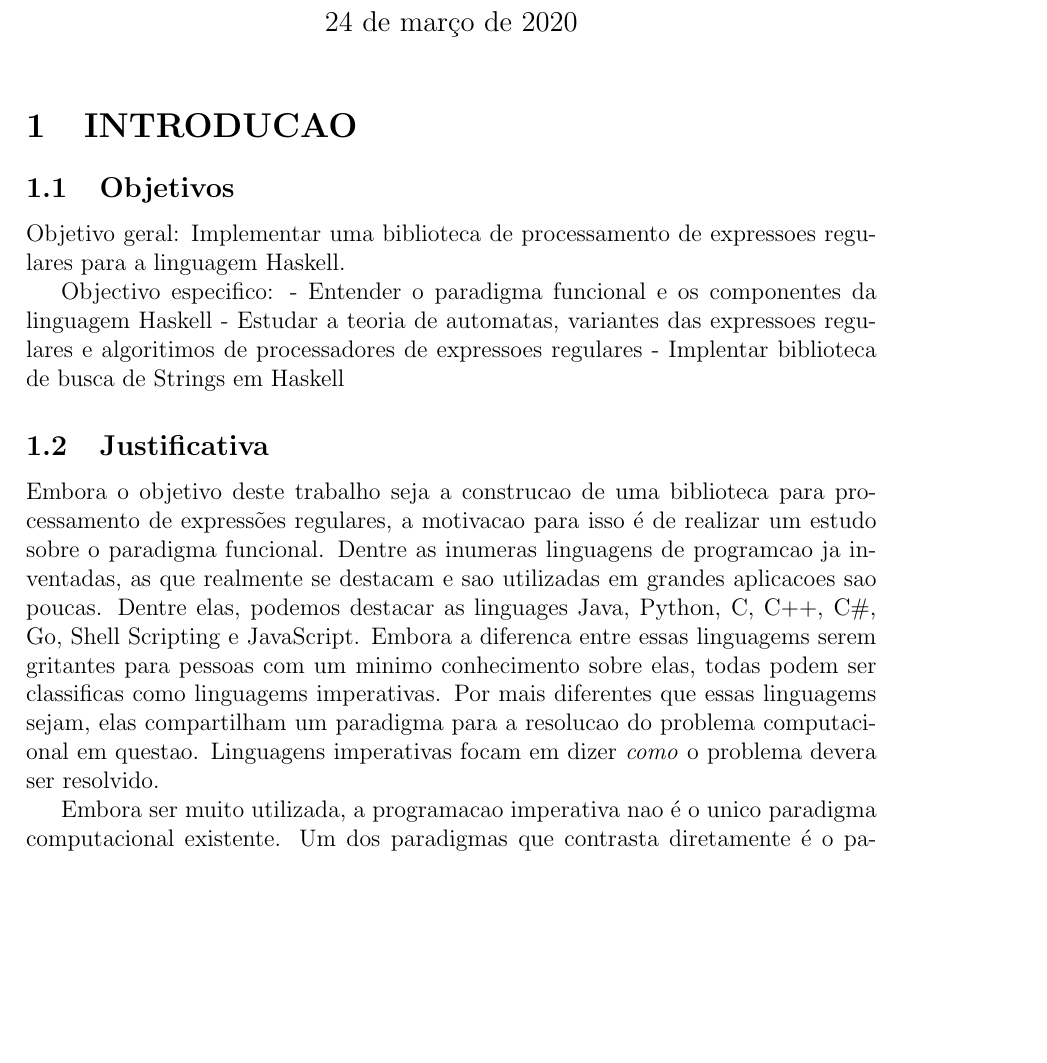
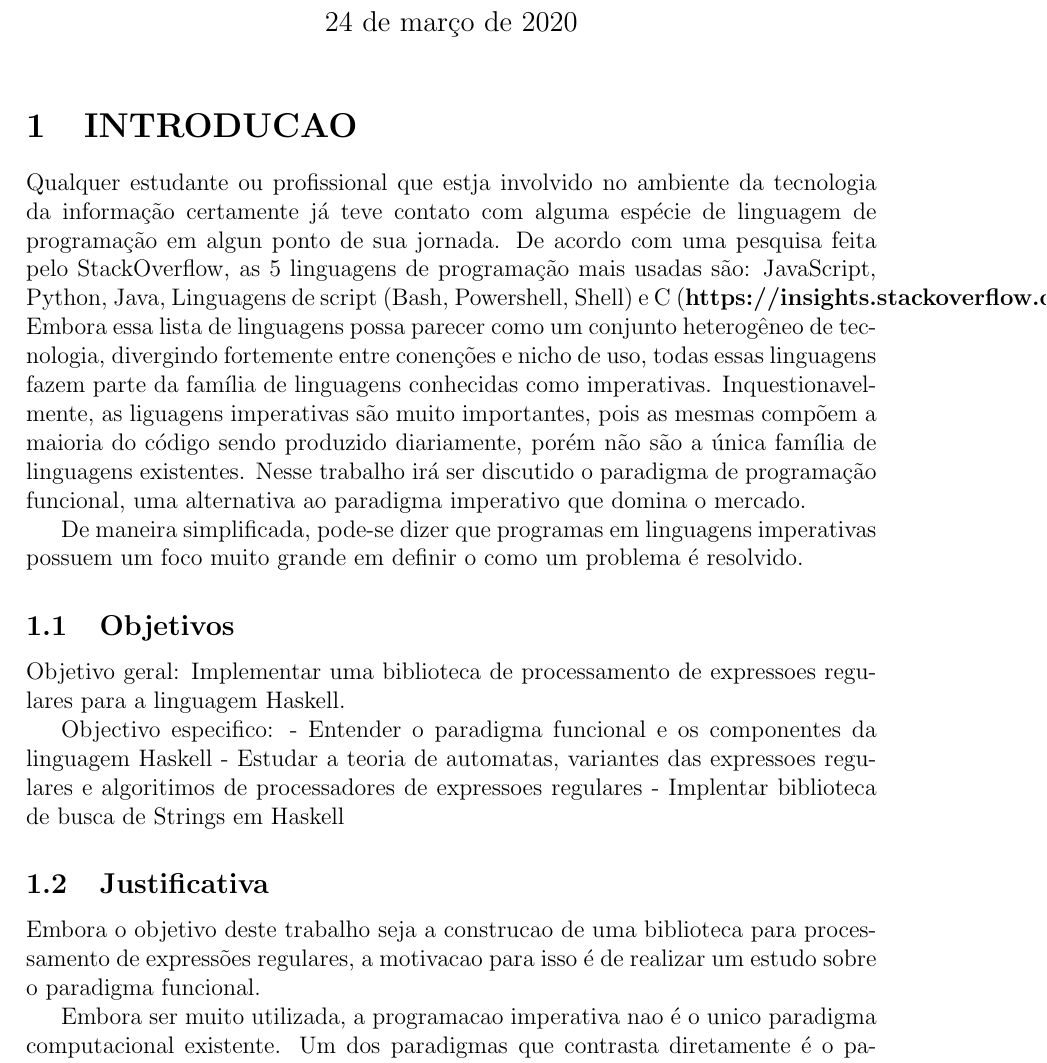
Before and after one commit to Lodek/tcc, a LaTeX document (article.tex, which reads tex/introducao.tex): part of page 1 of 5, cut so that both start at the same text, the shorter picture padded with empty space. Compiled offline with pdfLaTeX.

Commit message:
the intro has been intro`ed

```diff
--- a/tex/introducao.tex
+++ b/tex/introducao.tex
@@ -1,4 +1,15 @@
 \section{INTRODUCAO}
+
+%The intro
+Qualquer estudante ou profissional que estja involvido no ambiente da tecnologia da informação certamente já teve contato com alguma espécie de linguagem de programação em algun ponto de sua jornada.
+De acordo com uma pesquisa feita pelo StackOverflow, as 5 linguagens de programação mais usadas são: JavaScript, Python, Java, Linguagens de script (Bash, Powershell, Shell) e C# \cite{https://insights.stackoverflow.com/survey/2019#technology}.
+Embora essa lista de linguagens possa parecer como um conjunto heterogêneo de tecnologia, divergindo fortemente entre conenções e nicho de uso, todas essas linguagens fazem parte da família de linguagens conhecidas como imperativas.
+Inquestionavelmente, as liguagens imperativas são muito importantes, pois as mesmas compõem a maioria do código sendo produzido diariamente, porém não são a única família de linguagens existentes.
+Nesse trabalho irá ser discutido o paradigma de programação funcional, uma alternativa ao paradigma imperativo que domina o mercado.
+
+
+De maneira simplificada, pode-se dizer que programas em linguagens imperativas possuem um foco muito grande em definir o como um problema é resolvido.
+
 \subsection{Objetivos}
 Objetivo geral: Implementar uma biblioteca de processamento de expressoes regulares para a linguagem Haskell.
 
@@ -9,11 +20,6 @@ Objectivo especifico:
 
 \subsection{Justificativa}
 Embora o objetivo deste trabalho seja a construcao de uma biblioteca para processamento de expressões regulares, a motivacao para isso é de realizar um estudo sobre o paradigma funcional.
-Dentre as inumeras linguagens de programcao ja inventadas, as que realmente se destacam e sao utilizadas em grandes aplicacoes sao poucas.
-Dentre elas, podemos destacar as linguages Java, Python, C, C++, C\#, Go, Shell Scripting e JavaScript.
-Embora a diferenca entre essas linguagems serem gritantes para pessoas com um minimo conhecimento sobre elas, todas podem ser classificas como linguagems imperativas.
-Por mais diferentes que essas linguagems sejam, elas compartilham um paradigma para a resolucao do problema computacional em questao.
-Linguagens imperativas focam em dizer \emph{como} o problema devera ser resolvido.
 
 Embora ser muito utilizada, a programacao imperativa nao é o unico paradigma computacional existente.
 Um dos paradigmas que contrasta diretamente é o paradigma de programacao funcional.
```
